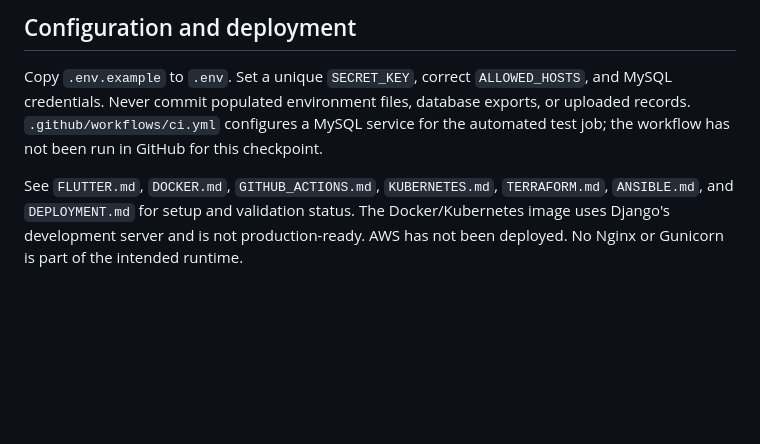
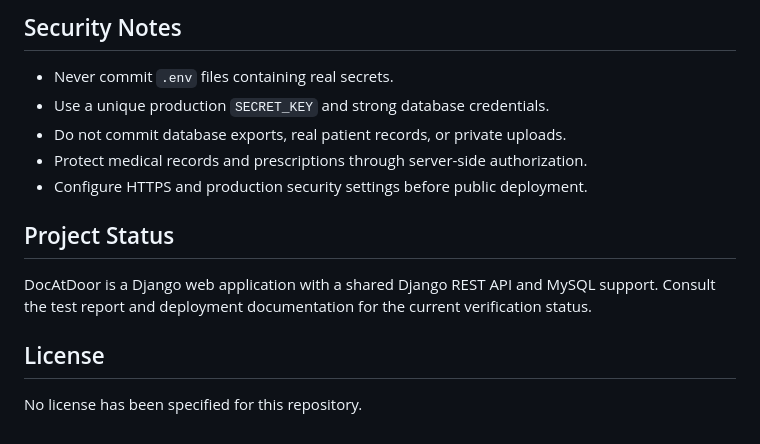
Before and after one commit to AnsumanDalei/DocAtDoor, a Markdown page: README.md, the part around one of its changes. GitHub-like rendering; blank space fills up the shorter version.

```diff
--- a/README.md
+++ b/README.md
@@ -125,6 +136,16 @@ Checkpoint 12's latest full suite passed **113 tests in 134.08s** with a disposa
 
-## Configuration and deployment
+## Security Notes
 
-Copy `.env.example` to `.env`. Set a unique `SECRET_KEY`, correct `ALLOWED_HOSTS`, and MySQL credentials. Never commit populated environment files, database exports, or uploaded records. `.github/workflows/ci.yml` configures a MySQL service for the automated test job; the workflow has not been run in GitHub for this checkpoint.
+- Never commit `.env` files containing real secrets.
+- Use a unique production `SECRET_KEY` and strong database credentials.
+- Do not commit database exports, real patient records, or private uploads.
+- Protect medical records and prescriptions through server-side authorization.
+- Configure HTTPS and production security settings before public deployment.
 
-See `FLUTTER.md`, `DOCKER.md`, `GITHUB_ACTIONS.md`, `KUBERNETES.md`, `TERRAFORM.md`, `ANSIBLE.md`, and `DEPLOYMENT.md` for setup and validation status. The Docker/Kubernetes image uses Django's development server and is not production-ready. AWS has not been deployed. No Nginx or Gunicorn is part of the intended runtime.
+## Project Status
+
+DocAtDoor is a Django web application with a shared Django REST API and MySQL support. Consult the test report and deployment documentation for the current verification status.
+
+## License
+
+No license has been specified for this repository.
```
Also changed, not shown: other parts of README.md (+87 -76 lines).
